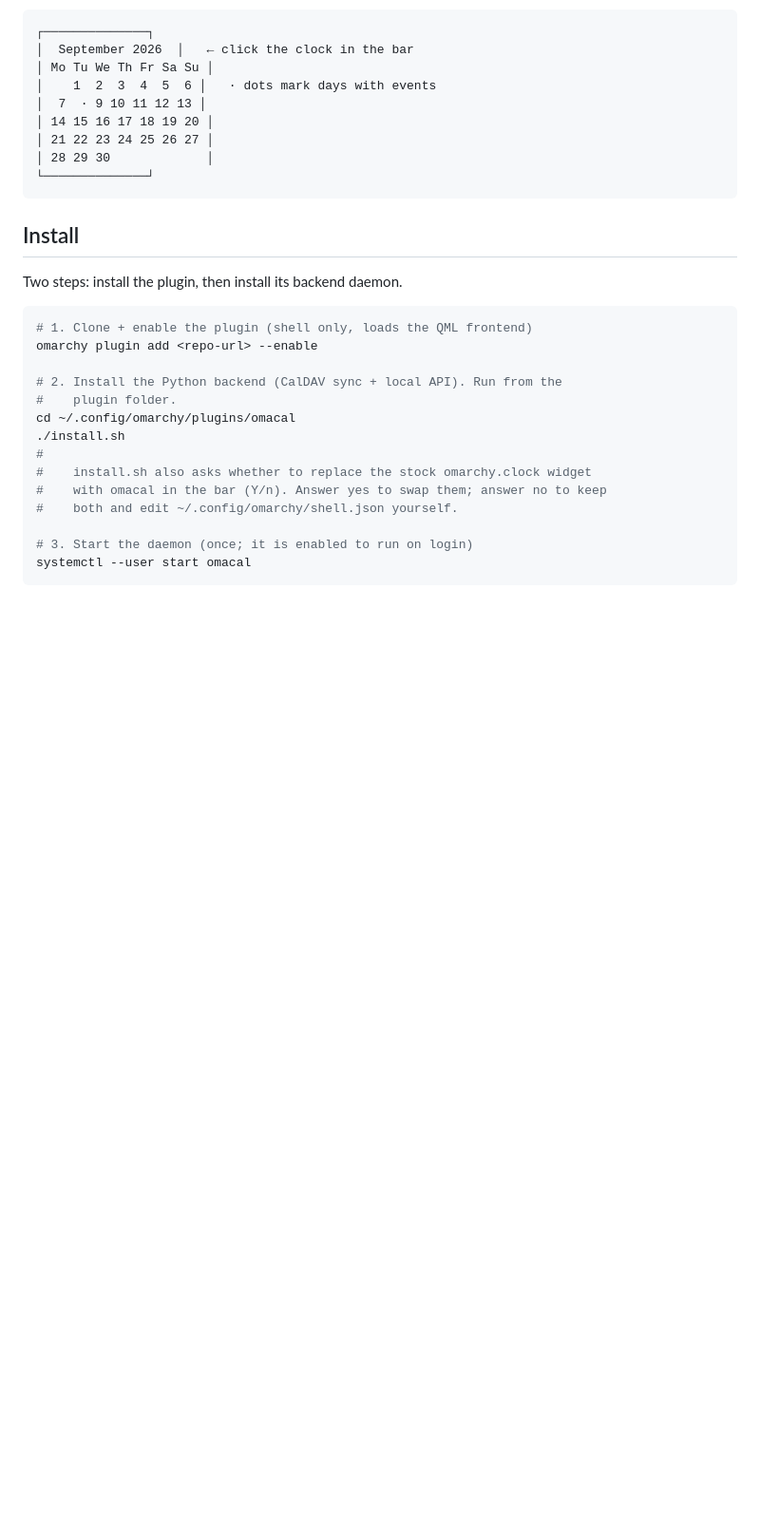
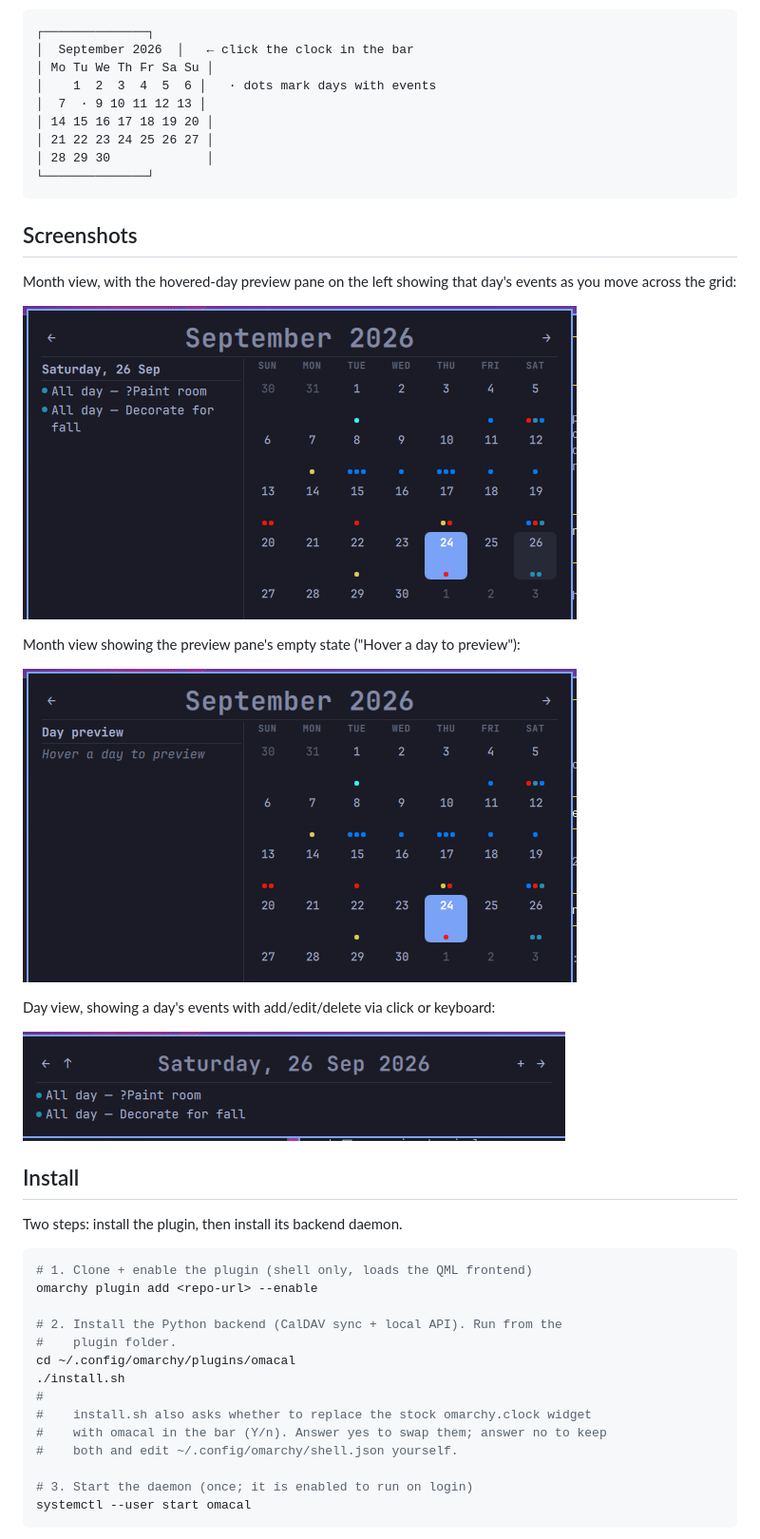
Before and after one commit to lama7/omacal, a Markdown page: README.md, the part around the change. Shown at 95% size. Rendered like a GitHub page; pictures changed too: screenshots/day-view.png (added), screenshots/month-view-day-preview.png (added), screenshots/month-view.png (added); blank space fills up the shorter version.

Commit message:
docs: add screenshots and a README Screenshots section

````diff
--- a/README.md
+++ b/README.md
@@ -16,6 +16,21 @@ any CalDAV server (Nextcloud, Fastmail, iCloud, your own, …).
 │ 28 29 30             │
 └──────────────┘
 ```
+
+## Screenshots
+
+Month view, with the hovered-day preview pane on the left showing that day's
+events as you move across the grid:
+
+![Month view](screenshots/month-view-day-preview.png)
+
+Month view showing the preview pane's empty state ("Hover a day to preview"):
+
+![Month view](screenshots/month-view.png)
+
+Day view, showing a day's events with add/edit/delete via click or keyboard:
+
+![Day view](screenshots/day-view.png)
 
 ## Install
 
````
